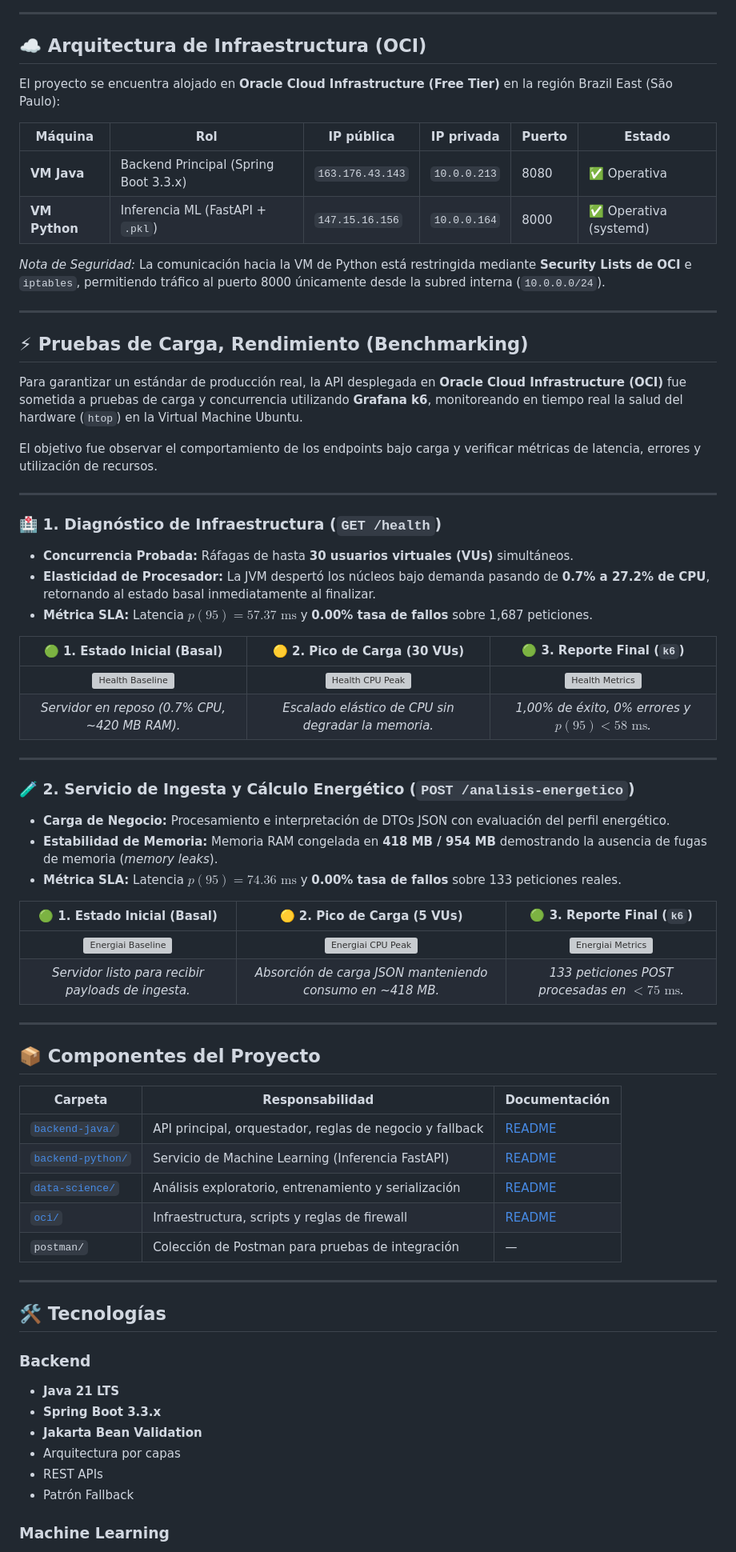
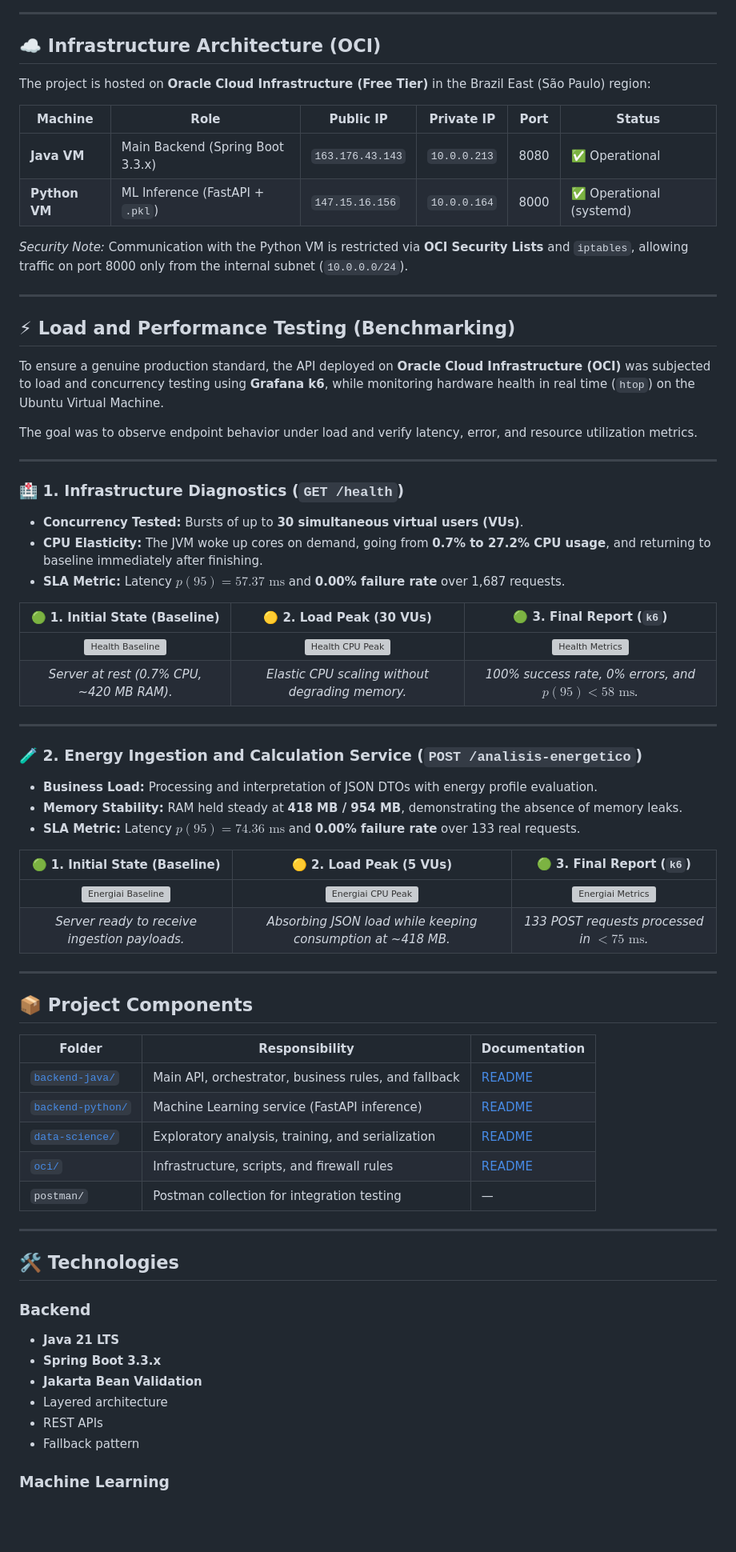
Before and after one commit to P4154N0/energiai, a Markdown page: README.md, the part around one of its changes. Shown at 80% size. Drawn GitHub-style; blank space fills up the shorter version; grey boxes are pictures that could not be loaded.

```diff
--- a/README.md
+++ b/README.md
@@ -157,77 +159,77 @@ graph TD
 
 ---
 
-<a id="arquitectura-oci"></a>
-## ☁️ Arquitectura de Infraestructura (OCI)
+<a id="oci-architecture"></a>
+## ☁️ Infrastructure Architecture (OCI)
 
-El proyecto se encuentra alojado en **Oracle Cloud Infrastructure (Free Tier)** en la región Brazil East (São Paulo):
+The project is hosted on **Oracle Cloud Infrastructure (Free Tier)** in the Brazil East (São Paulo) region:
 
-| Máquina | Rol | IP pública | IP privada | Puerto | Estado |
+| Machine | Role | Public IP | Private IP | Port | Status |
 |---|---|---|---|---|---|
-| **VM Java** | Backend Principal (Spring Boot 3.3.x) | `163.176.43.143` | `10.0.0.213` | 8080 | ✅ Operativa |
-| **VM Python** | Inferencia ML (FastAPI + `.pkl`) | `147.15.16.156` | `10.0.0.164` | 8000 | ✅ Operativa (systemd) |
+| **Java VM** | Main Backend (Spring Boot 3.3.x) | `163.176.43.143` | `10.0.0.213` | 8080 | ✅ Operational |
+| **Python VM** | ML Inference (FastAPI + `.pkl`) | `147.15.16.156` | `10.0.0.164` | 8000 | ✅ Operational (systemd) |
 
-*Nota de Seguridad:* La comunicación hacia la VM de Python está restringida mediante **Security Lists de OCI** e `iptables`, permitiendo tráfico al puerto 8000 únicamente desde la subred interna (`10.0.0.0/24`).
+*Security Note:* Communication with the Python VM is restricted via **OCI Security Lists** and `iptables`, allowing traffic on port 8000 only from the internal subnet (`10.0.0.0/24`).
 
 ---
 
 <a id="benchmarking"></a>
-## ⚡ Pruebas de Carga, Rendimiento (Benchmarking)
+## ⚡ Load and Performance Testing (Benchmarking)
 
-Para garantizar un estándar de producción real, la API desplegada en **Oracle Cloud Infrastructure (OCI)** fue sometida a pruebas de carga y concurrencia utilizando **Grafana k6**, monitoreando en tiempo real la salud del hardware (`htop`) en la Virtual Machine Ubuntu.
+To ensure a genuine production standard, the API deployed on **Oracle Cloud Infrastructure (OCI)** was subjected to load and concurrency testing using **Grafana k6**, while monitoring hardware health in real time (`htop`) on the Ubuntu Virtual Machine.
 
-El objetivo fue observar el comportamiento de los endpoints bajo carga y verificar métricas de latencia, errores y utilización de recursos.
+The goal was to observe endpoint behavior under load and verify latency, error, and resource utilization metrics.
 
 ---
 
-### 🏥 1. Diagnóstico de Infraestructura (`GET /health`)
-* **Concurrencia Probada:** Ráfagas de hasta **30 usuarios virtuales (VUs)** simultáneos.
-* **Elasticidad de Procesador:** La JVM despertó los núcleos bajo demanda pasando de **0.7% a 27.2% de CPU**, retornando al estado basal inmediatamente al finalizar.
-* **Métrica SLA:** Latencia **$p(95) = 57.37\text{ ms}$** y **0.00% tasa de fallos** sobre 1,687 peticiones.
+### 🏥 1. Infrastructure Diagnostics (`GET /health`)
+* **Concurrency Tested:** Bursts of up to **30 simultaneous virtual users (VUs)**.
+* **CPU Elasticity:** The JVM woke up cores on demand, going from **0.7% to 27.2% CPU usage**, and returning to baseline immediately after finishing.
+* **SLA Metric:** Latency **$p(95) = 57.37\text{ ms}$** and **0.00% failure rate** over 1,687 requests.
 
-| 🟢 1. Estado Inicial (Basal) | 🟡 2. Pico de Carga (30 VUs) | 🟢 3. Reporte Final (`k6`) |
+| 🟢 1. Initial State (Baseline) | 🟡 2. Load Peak (30 VUs) | 🟢 3. Final Report (`k6`) |
 |:---:|:---:|:---:|
 | ![Health Baseline](./backend-java/k6/images/health/health-htop-baseline.png) | ![Health CPU Peak](./backend-java/k6/images/health/health-htop-cpu-peak.png) | ![Health Metrics](./backend-java/k6/images/health/health-k6-metrics-verde.png) |
-| *Servidor en reposo (0.7% CPU, ~420 MB RAM).* | *Escalado elástico de CPU sin degradar la memoria.* | *1,00% de éxito, 0% errores y $p(95) < 58\text{ ms}$.* |
+| *Server at rest (0.7% CPU, ~420 MB RAM).* | *Elastic CPU scaling without degrading memory.* | *100% success rate, 0% errors, and $p(95) < 58\text{ ms}$.* |
 
 ---
 
-### 🧪 2. Servicio de Ingesta y Cálculo Energético (`POST /analisis-energetico`)
-* **Carga de Negocio:** Procesamiento e interpretación de DTOs JSON con evaluación del perfil energético.
-* **Estabilidad de Memoria:** Memoria RAM congelada en **418 MB / 954 MB** demostrando la ausencia de fugas de memoria (*memory leaks*).
-* **Métrica SLA:** Latencia **$p(95) = 74.36\text{ ms}$** y **0.00% tasa de fallos** sobre 133 peticiones reales.
+### 🧪 2. Energy Ingestion and Calculation Service (`POST /analisis-energetico`)
+* **Business Load:** Processing and interpretation of JSON DTOs with energy profile evaluation.
+* **Memory Stability:** RAM held steady at **418 MB / 954 MB**, demonstrating the absence of memory leaks.
+* **SLA Metric:** Latency **$p(95) = 74.36\text{ ms}$** and **0.00% failure rate** over 133 real requests.
 
-| 🟢 1. Estado Inicial (Basal) | 🟡 2. Pico de Carga (5 VUs) | 🟢 3. Reporte Final (`k6`) |
+| 🟢 1. Initial State (Baseline) | 🟡 2. Load Peak (5 VUs) | 🟢 3. Final Report (`k6`) |
 |:---:|:---:|:---:|
 | ![Energiai Baseline](./backend-java/k6/images/energiai/analisis-energetico-htop-baseline.png) | ![Energiai CPU Peak](./backend-java/k6/images/energiai/analisis-energetico-htop-cpu-peak.png) | ![Energiai Metrics](./backend-java/k6/images/energiai/analisis-energetico-k6-metrics-verde.png) |
-| *Servidor listo para recibir payloads de ingesta.* | *Absorción de carga JSON manteniendo consumo en ~418 MB.* | *133 peticiones POST procesadas en $< 75\text{ ms}$.* |
+| *Server ready to receive ingestion payloads.* | *Absorbing JSON load while keeping consumption at ~418 MB.* | *133 POST requests processed in $< 75\text{ ms}$.* |
 
 ---
 
-<a id="componentes"></a>
-## 📦 Componentes del Proyecto
+<a id="components"></a>
+## 📦 Project Components
 
-| Carpeta | Responsabilidad | Documentación |
+| Folder | Responsibility | Documentation |
 |---|---|---|
-| [`backend-java/`](./backend-java) | API principal, orquestador, reglas de negocio y fallback | [README](./backend-java/README.md) |
-| [`backend-python/`](./backend-python) | Servicio de Machine Learning (Inferencia FastAPI) | [README](./backend-python/README.md) |
-| [`data-science/`](./data-science) | Análisis exploratorio, entrenamiento y serialización | [README](./data-science/README.md) |
-| [`oci/`](./oci) | Infraestructura, scripts y reglas de firewall | [README](./oci/README.md) |
-| `postman/` | Colección de Postman para pruebas de integración | — |
+| [`backend-java/`](./backend-java) | Main API, orchestrator, business rules, and fallback | [README](./backend-java/README.md) |
+| [`backend-python/`](./backend-python) | Machine Learning service (FastAPI inference) | [README](./backend-python/README.md) |
+| [`data-science/`](./data-science) | Exploratory analysis, training, and serialization | [README](./data-science/README.md) |
+| [`oci/`](./oci) | Infrastructure, scripts, and firewall rules | [README](./oci/README.md) |
+| `postman/` | Postman collection for integration testing | — |
 
 ---
 
-<a id="tecnologías"></a>
-## 🛠️ Tecnologías
+<a id="technologies"></a>
+## 🛠️ Technologies
 
 ### Backend
 
 - **Java 21 LTS**
 - **Spring Boot 3.3.x**
 - **Jakarta Bean Validation**
-- Arquitectura por capas
+- Layered architecture
 - REST APIs
-- Patrón Fallback
+- Fallback pattern
 
 ### Machine Learning
 
```
Also changed, not shown: other parts of README.md (+127 -125 lines).
